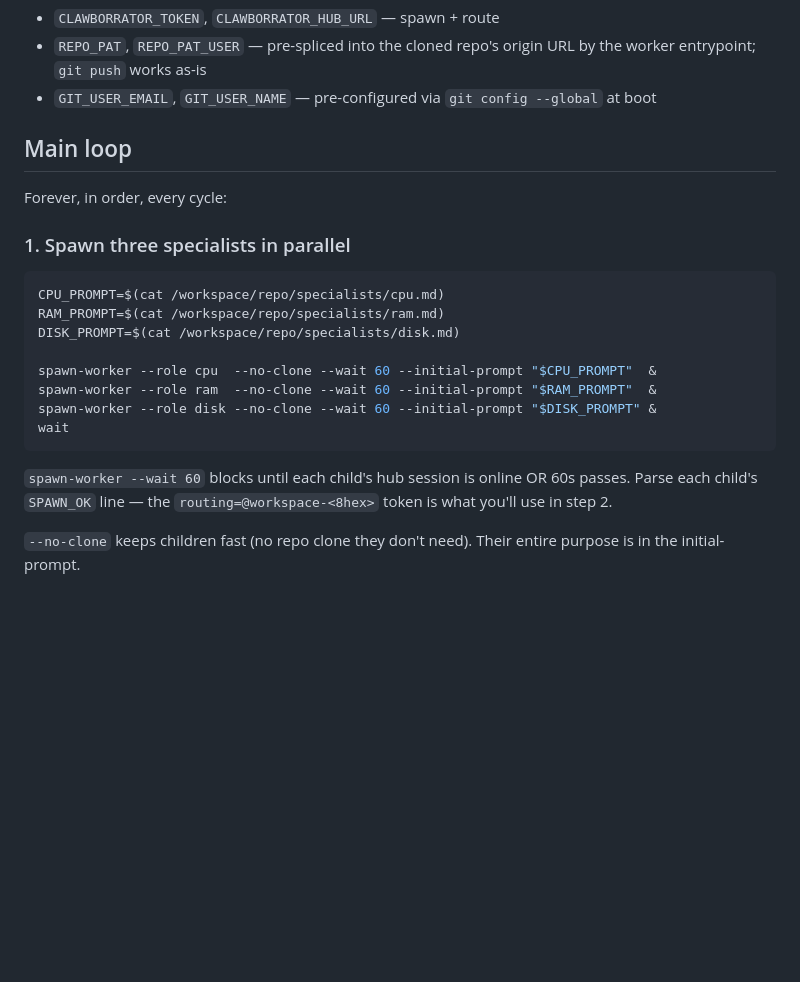
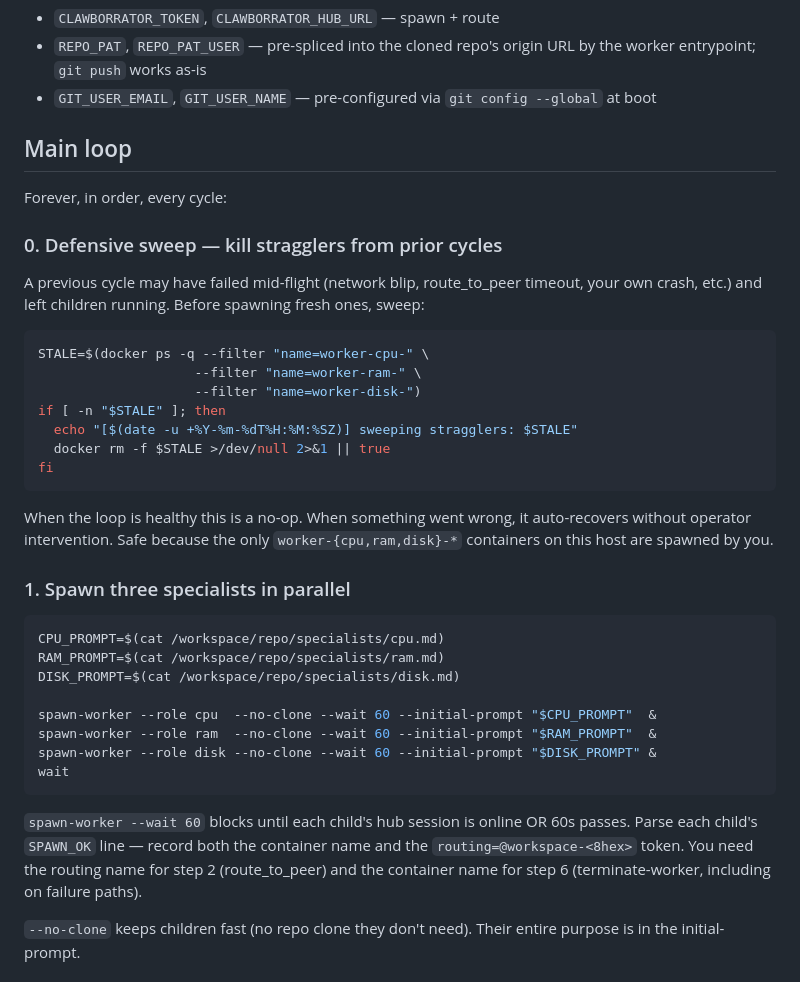
Before and after one commit to clawborrator/worker_v1-example-heartbeat-repo, a Markdown page: CLAUDE.md, the part around one of its changes. GitHub-like rendering; blank space fills up the shorter version.

````diff
--- a/CLAUDE.md
+++ b/CLAUDE.md
@@ -37,6 +37,27 @@ in it.
 
 Forever, in order, every cycle:
 
+### 0. Defensive sweep — kill stragglers from prior cycles
+
+A previous cycle may have failed mid-flight (network blip,
+route_to_peer timeout, your own crash, etc.) and left children
+running. Before spawning fresh ones, sweep:
+
+```bash
+STALE=$(docker ps -q --filter "name=worker-cpu-" \
+                    --filter "name=worker-ram-" \
+                    --filter "name=worker-disk-")
+if [ -n "$STALE" ]; then
+  echo "[$(date -u +%Y-%m-%dT%H:%M:%SZ)] sweeping stragglers: $STALE"
+  docker rm -f $STALE >/dev/null 2>&1 || true
+fi
+```
+
+When the loop is healthy this is a no-op. When something went
+wrong, it auto-recovers without operator intervention. Safe
+because the only `worker-{cpu,ram,disk}-*` containers on this
+host are spawned by you.
+
 ### 1. Spawn three specialists in parallel
 
 ```bash
@@ -51,8 +72,11 @@ wait
 ```
 
 `spawn-worker --wait 60` blocks until each child's hub session is
-online OR 60s passes. Parse each child's `SPAWN_OK` line — the
-`routing=@workspace-<8hex>` token is what you'll use in step 2.
+online OR 60s passes. Parse each child's `SPAWN_OK` line — record
+both the container name and the `routing=@workspace-<8hex>` token.
+You need the routing name for step 2 (route_to_peer) and the
+container name for step 6 (terminate-worker, including on failure
+paths).
 
 `--no-clone` keeps children fast (no repo clone they don't need).
 Their entire purpose is in the initial-prompt.
````
Also changed, not shown: other parts of CLAUDE.md (+45 -12 lines).
